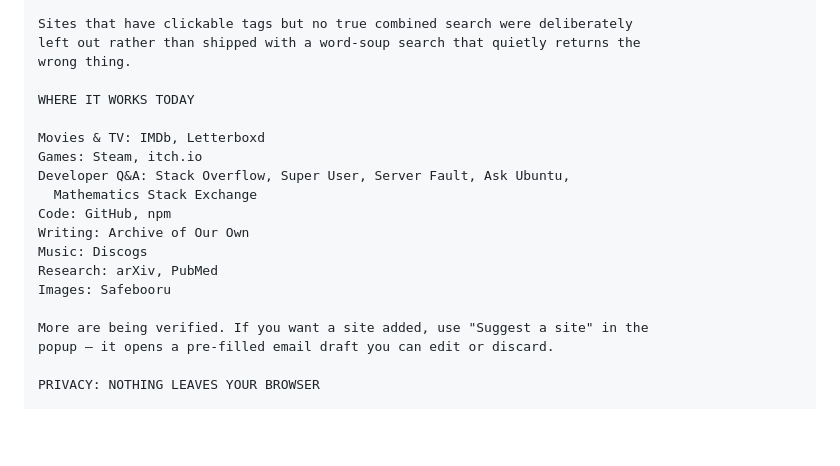
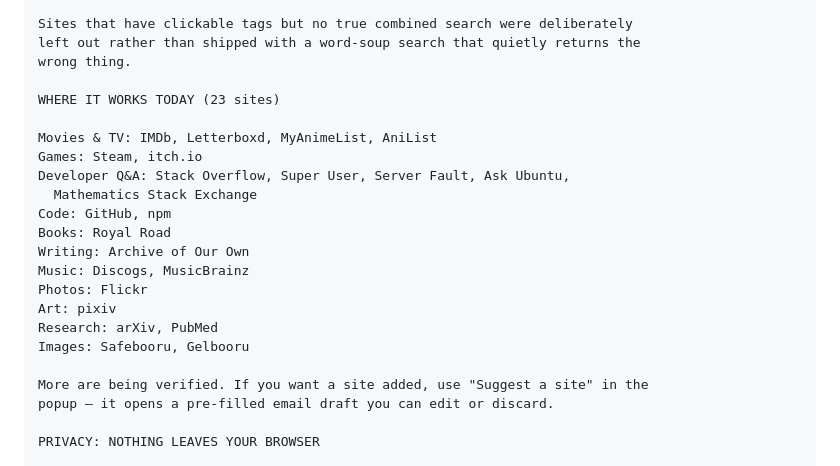
Before and after one commit to orenium/multi-select-tag-search, a Markdown page: multi-select-search/store/LISTING.md, the part around the change. GitHub-like rendering; blank space fills up the shorter version.

Commit message:
Update store listing copy to the current 23 sites
The description still advertised the original 16; it now matches what the
extension actually ships, which is the claim reviewers check against.

Co-Authored-By: Claude Opus 5 <noreply@anthropic.com>

```diff
--- a/multi-select-search/store/LISTING.md
+++ b/multi-select-search/store/LISTING.md
@@ -56,17 +56,20 @@ Sites that have clickable tags but no true combined search were deliberately
 left out rather than shipped with a word-soup search that quietly returns the
 wrong thing.
 
-WHERE IT WORKS TODAY
+WHERE IT WORKS TODAY (23 sites)
 
-Movies & TV: IMDb, Letterboxd
+Movies & TV: IMDb, Letterboxd, MyAnimeList, AniList
 Games: Steam, itch.io
 Developer Q&A: Stack Overflow, Super User, Server Fault, Ask Ubuntu,
   Mathematics Stack Exchange
 Code: GitHub, npm
+Books: Royal Road
 Writing: Archive of Our Own
-Music: Discogs
+Music: Discogs, MusicBrainz
+Photos: Flickr
+Art: pixiv
 Research: arXiv, PubMed
-Images: Safebooru
+Images: Safebooru, Gelbooru
 
 More are being verified. If you want a site added, use "Suggest a site" in the
 popup — it opens a pre-filled email draft you can edit or discard.
```
